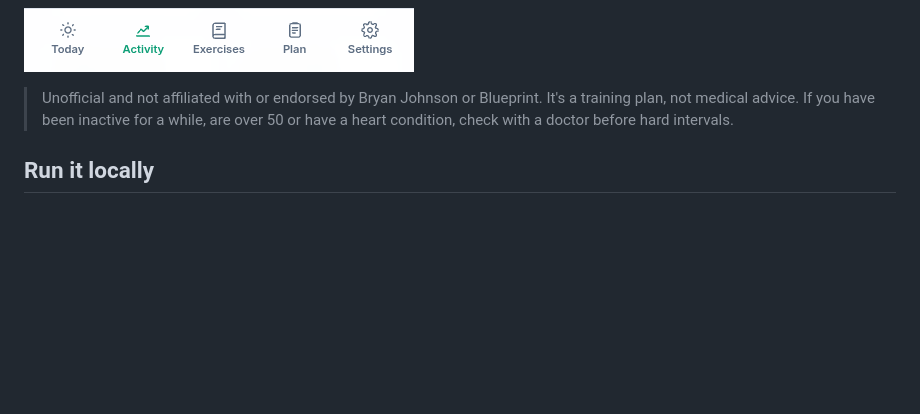
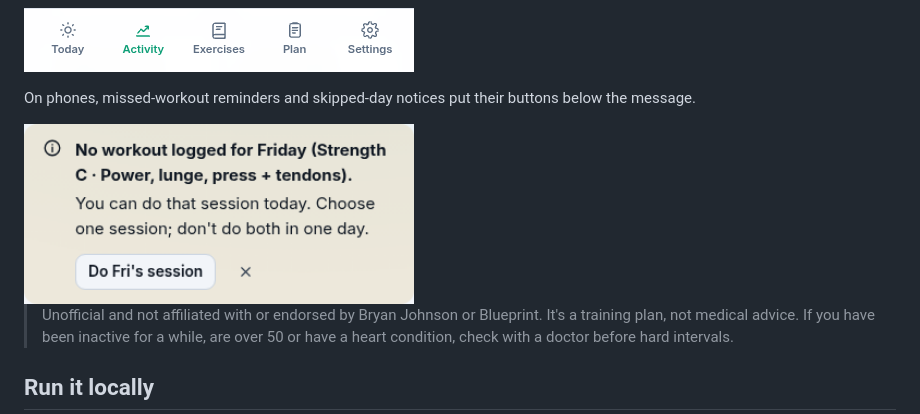
Before and after one commit to andrzej-piotrowski-pl/Bryan-Johnson-workout-tracker, a Markdown page: README.md, the part around the change. Rendered like a GitHub page; pictures changed too: docs/screenshots/mobile-session-notice.png (added); blank space fills up the shorter version.

Commit message:
Fix mobile session notice layout

```diff
--- a/README.md
+++ b/README.md
@@ -36,6 +36,10 @@ A local web app that plans and tracks a six-day home workout built from **Bryan
 </p>
 
 ![Mobile bottom navigation: Today, Activity, Exercises, Plan and Settings](docs/screenshots/mobile-navigation.png)
+
+On phones, missed-workout reminders and skipped-day notices put their buttons below the message.
+
+<img src="docs/screenshots/mobile-session-notice.png" width="390" alt="A missed-workout reminder on a phone, with readable text and buttons below it">
 
 > Unofficial and not affiliated with or endorsed by Bryan Johnson or Blueprint. It's a training plan, not medical advice. If you have been inactive for a while, are over 50 or have a heart condition, check with a doctor before hard intervals.
 
```
Also changed, not shown: CHANGELOG.md (+5 -0 lines), 3 other files.
